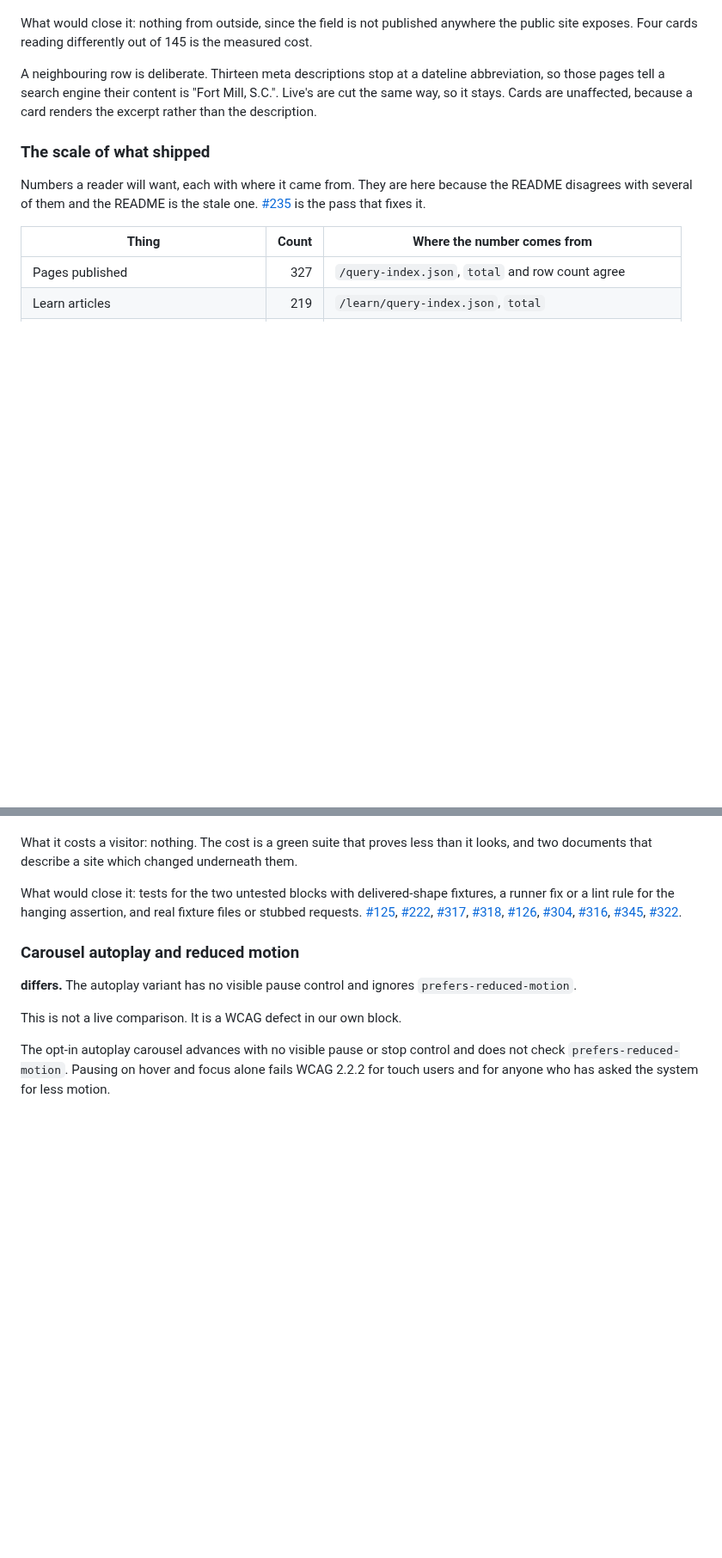
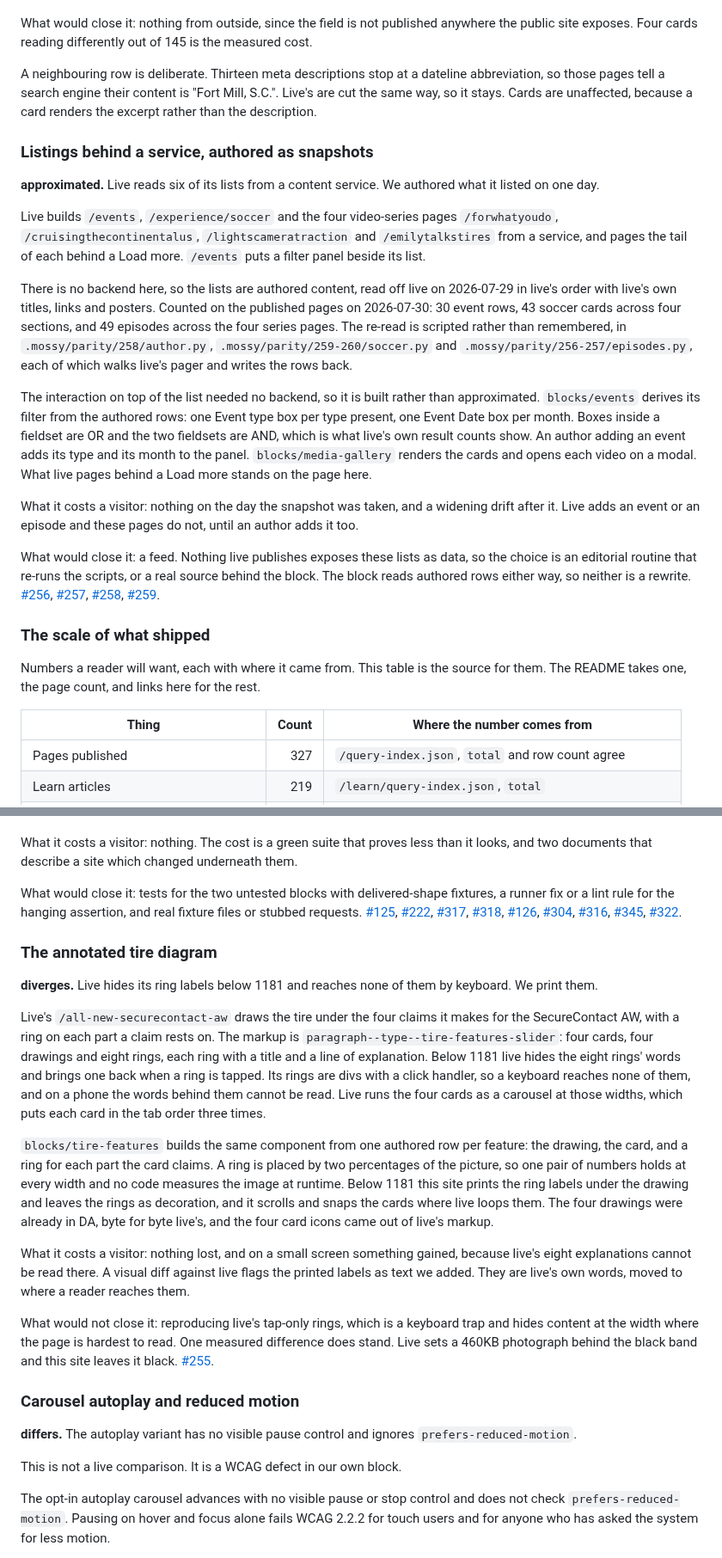
Before and after one commit to cloudadoption/contitires, a Markdown page: docs/parity-with-live.md, 2 parts joined by grey strips. Shown at 86% size. Drawn GitHub-style; blank space fills up the shorter version.

Commit message:
parity: absorb the README comparison, two rows for the snapshot listings and the tire diagram

```diff
--- a/docs/parity-with-live.md
+++ b/docs/parity-with-live.md
@@ -748,10 +750,41 @@ those pages tell a search engine their content is "Fort Mill, S.C.". Live's are
 way, so it stays. Cards are unaffected, because a card renders the excerpt rather than the
 description.
 
+### Listings behind a service, authored as snapshots
+
+**approximated.** Live reads six of its lists from a content service. We authored what it listed
+on one day.
+
+Live builds `/events`, `/experience/soccer` and the four video-series pages `/forwhatyoudo`,
+`/cruisingthecontinentalus`, `/lightscameratraction` and `/emilytalkstires` from a service, and
+pages the tail of each behind a Load more. `/events` puts a filter panel beside its list.
+
+There is no backend here, so the lists are authored content, read off live on 2026-07-29 in
+live's order with live's own titles, links and posters. Counted on the published pages on
+2026-07-30: 30 event rows, 43 soccer cards across four sections, and 49 episodes across the four
+series pages. The re-read is scripted rather than remembered, in `.mossy/parity/258/author.py`,
+`.mossy/parity/259-260/soccer.py` and `.mossy/parity/256-257/episodes.py`, each of which walks
+live's pager and writes the rows back.
+
+The interaction on top of the list needed no backend, so it is built rather than approximated.
+`blocks/events` derives its filter from the authored rows: one Event type box per type present,
+one Event Date box per month. Boxes inside a fieldset are OR and the two fieldsets are AND, which
+is what live's own result counts show. An author adding an event adds its type and its month to
+the panel. `blocks/media-gallery` renders the cards and opens each video on a modal. What live
+pages behind a Load more stands on the page here.
+
+What it costs a visitor: nothing on the day the snapshot was taken, and a widening drift after
+it. Live adds an event or an episode and these pages do not, until an author adds it too.
+
+What would close it: a feed. Nothing live publishes exposes these lists as data, so the choice is
+an editorial routine that re-runs the scripts, or a real source behind the block. The block reads
+authored rows either way, so neither is a rewrite. [#256](https://github.com/cloudadoption/contitires/issues/256), [#257](https://github.com/cloudadoption/contitires/issues/257),
+[#258](https://github.com/cloudadoption/contitires/issues/258), [#259](https://github.com/cloudadoption/contitires/issues/259).
+
 ### The scale of what shipped
 
-Numbers a reader will want, each with where it came from. They are here because the README
-disagrees with several of them and the README is the stale one. [#235](https://github.com/cloudadoption/contitires/issues/235) is the pass that fixes it.
+Numbers a reader will want, each with where it came from. This table is the source for
+them. The README takes one, the page count, and links here for the rest.
 
 | Thing | Count | Where the number comes from |
 |---|---:|---|
@@ -1096,6 +1124,34 @@ What would close it: tests for the two untested blocks with delivered-shape fixt
 fix or a lint rule for the hanging assertion, and real fixture files or stubbed requests. [#125](https://github.com/cloudadoption/contitires/issues/125),
 [#222](https://github.com/cloudadoption/contitires/issues/222), [#317](https://github.com/cloudadoption/contitires/issues/317), [#318](https://github.com/cloudadoption/contitires/issues/318), [#126](https://github.com/cloudadoption/contitires/issues/126), [#304](https://github.com/cloudadoption/contitires/issues/304), [#316](https://github.com/cloudadoption/contitires/issues/316), [#345](https://github.com/cloudadoption/contitires/issues/345), [#322](https://github.com/cloudadoption/contitires/issues/322).
 
+### The annotated tire diagram
+
+**diverges.** Live hides its ring labels below 1181 and reaches none of them by keyboard. We
+print them.
+
+Live's `/all-new-securecontact-aw` draws the tire under the four claims it makes for the
+SecureContact AW, with a ring on each part a claim rests on. The markup is
+`paragraph--type--tire-features-slider`: four cards, four drawings and eight rings, each ring
+with a title and a line of explanation. Below 1181 live hides the eight rings' words and brings
+one back when a ring is tapped. Its rings are divs with a click handler, so a keyboard reaches
+none of them, and on a phone the words behind them cannot be read. Live runs the four cards as a
+carousel at those widths, which puts each card in the tab order three times.
+
+`blocks/tire-features` builds the same component from one authored row per feature: the drawing,
+the card, and a ring for each part the card claims. A ring is placed by two percentages of the
+picture, so one pair of numbers holds at every width and no code measures the image at runtime.
+Below 1181 this site prints the ring labels under the drawing and leaves the rings as decoration,
+and it scrolls and snaps the cards where live loops them. The four drawings were already in DA,
+byte for byte live's, and the four card icons came out of live's markup.
+
+What it costs a visitor: nothing lost, and on a small screen something gained, because live's
+eight explanations cannot be read there. A visual diff against live flags the printed labels as
+text we added. They are live's own words, moved to where a reader reaches them.
+
+What would not close it: reproducing live's tap-only rings, which is a keyboard trap and hides
+content at the width where the page is hardest to read. One measured difference does stand. Live
+sets a 460KB photograph behind the black band and this site leaves it black. [#255](https://github.com/cloudadoption/contitires/issues/255).
+
 ### Carousel autoplay and reduced motion
 
 **differs.** The autoplay variant has no visible pause control and ignores `prefers-reduced-motion`.
```
Also changed, not shown: other parts of docs/parity-with-live.md (+4 -7 lines).
